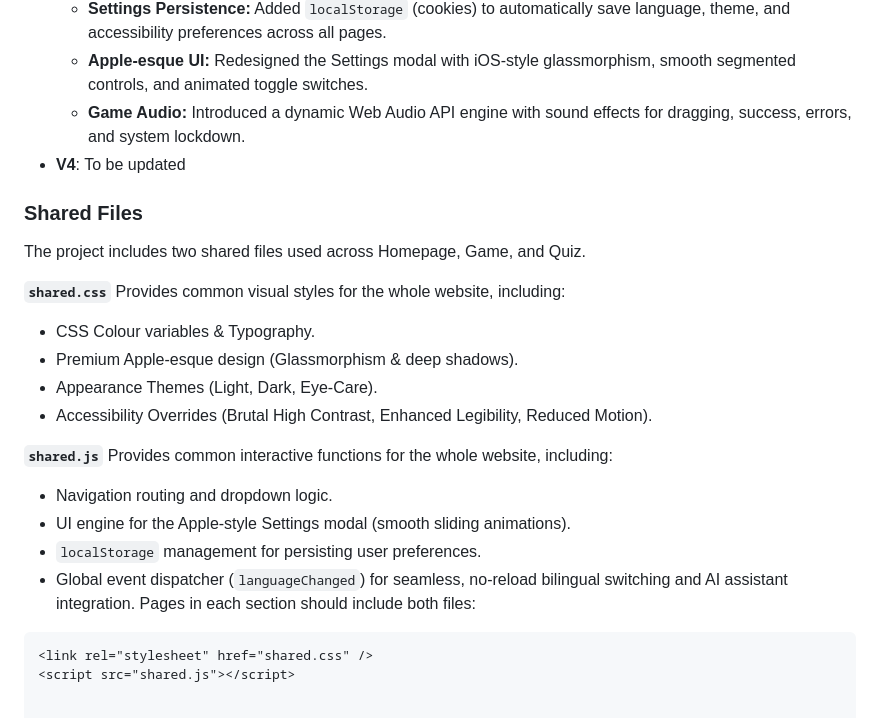
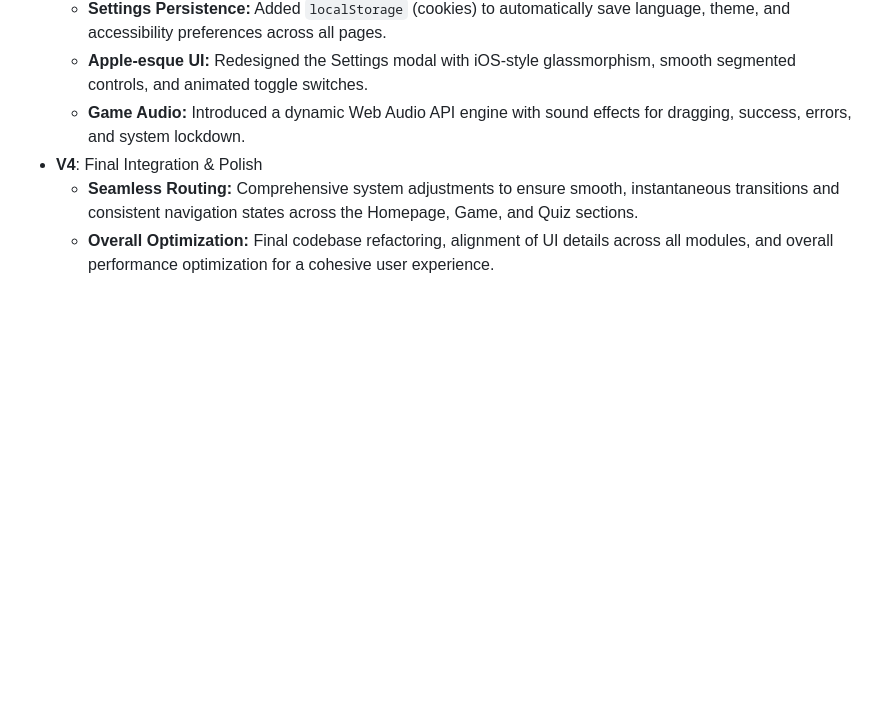
Before and after one commit to qmul-jp/ebu5315-interactive-media-design-and-production-2025-2026-25-26_ebu5315_g21, a Markdown page: README.md, the part around the change. Drawn GitHub-style; blank space fills up the shorter version.

Commit message:
Revise README for V4 updates and optimizations
Updated versioning information and removed details for V4. Added new features for seamless routing and overall optimization.

````diff
--- a/README.md
+++ b/README.md
@@ -82,27 +82,6 @@ Major updates are developed in individual branches before being merged into the
   * **Settings Persistence:** Added `localStorage` (cookies) to automatically save language, theme, and accessibility preferences across all pages.
   * **Apple-esque UI:** Redesigned the Settings modal with iOS-style glassmorphism, smooth segmented controls, and animated toggle switches.
   * **Game Audio:** Introduced a dynamic Web Audio API engine with sound effects for dragging, success, errors, and system lockdown.
-- **V4**: To be updated
-
-### Shared Files
-
-The project includes two shared files used across Homepage, Game, and Quiz.
-
-**`shared.css`**
-Provides common visual styles for the whole website, including:
-* CSS Colour variables & Typography.
-* Premium Apple-esque design (Glassmorphism & deep shadows).
-* Appearance Themes (Light, Dark, Eye-Care).
-* Accessibility Overrides (Brutal High Contrast, Enhanced Legibility, Reduced Motion).
-
-**`shared.js`**
-Provides common interactive functions for the whole website, including:
-* Navigation routing and dropdown logic.
-* UI engine for the Apple-style Settings modal (smooth sliding animations).
-* `localStorage` management for persisting user preferences.
-* Global event dispatcher (`languageChanged`) for seamless, no-reload bilingual switching and AI assistant integration.
-Pages in each section should include both files:
-
-```html
-<link rel="stylesheet" href="shared.css" />
-<script src="shared.js"></script>
+- **V4**: Final Integration & Polish
+  * **Seamless Routing:** Comprehensive system adjustments to ensure smooth, instantaneous transitions and consistent navigation states across the Homepage, Game, and Quiz sections.
+  * **Overall Optimization:** Final codebase refactoring, alignment of UI details across all modules, and overall performance optimization for a cohesive user experience.
````
